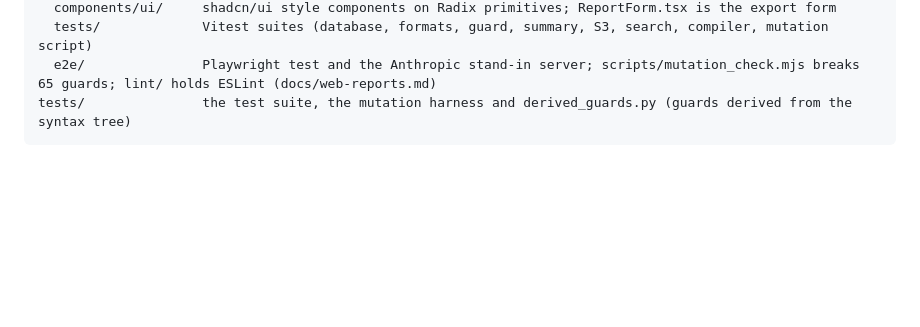
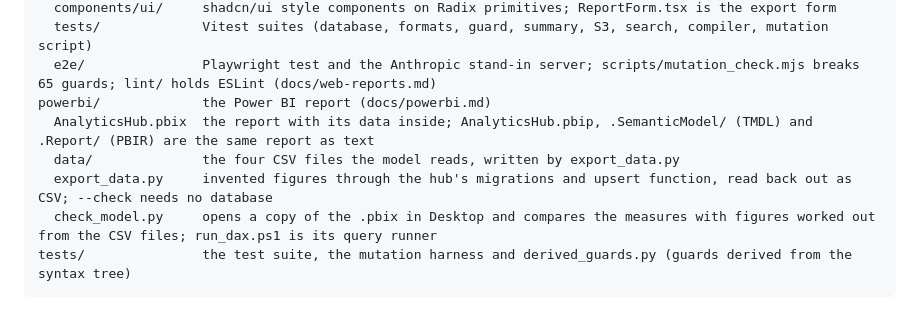
Before and after one commit to Exalt24/api-analytics-hub, a Markdown page: docs/layout.md, the part around the change. Drawn GitHub-style; blank space fills up the shorter version.

````diff
--- a/docs/layout.md
+++ b/docs/layout.md
@@ -107,5 +107,10 @@ web/                 Next.js dashboard
   components/ui/     shadcn/ui style components on Radix primitives; ReportForm.tsx is the export form
   tests/             Vitest suites (database, formats, guard, summary, S3, search, compiler, mutation script)
   e2e/               Playwright test and the Anthropic stand-in server; scripts/mutation_check.mjs breaks 65 guards; lint/ holds ESLint (docs/web-reports.md)
+powerbi/             the Power BI report (docs/powerbi.md)
+  AnalyticsHub.pbix  the report with its data inside; AnalyticsHub.pbip, .SemanticModel/ (TMDL) and .Report/ (PBIR) are the same report as text
+  data/              the four CSV files the model reads, written by export_data.py
+  export_data.py     invented figures through the hub's migrations and upsert function, read back out as CSV; --check needs no database
+  check_model.py     opens a copy of the .pbix in Desktop and compares the measures with figures worked out from the CSV files; run_dax.ps1 is its query runner
 tests/               the test suite, the mutation harness and derived_guards.py (guards derived from the syntax tree)
 ```
````
Also changed, not shown: README.md (+15 -8 lines), docs/powerbi.md (added, +61 -0 lines), docs/powerbi/data-checks.png (added), docs/powerbi/sales-and-ads.png, 4 other files.
